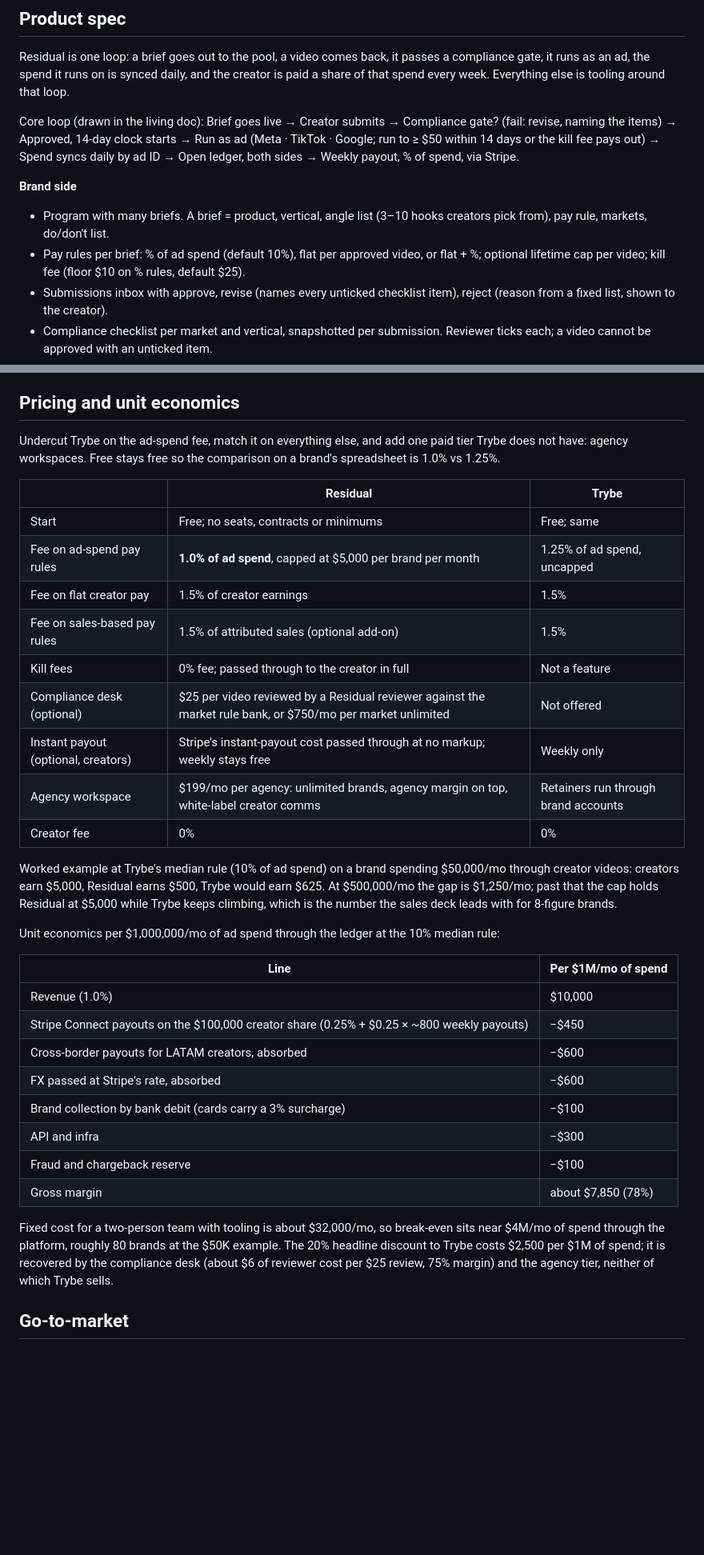
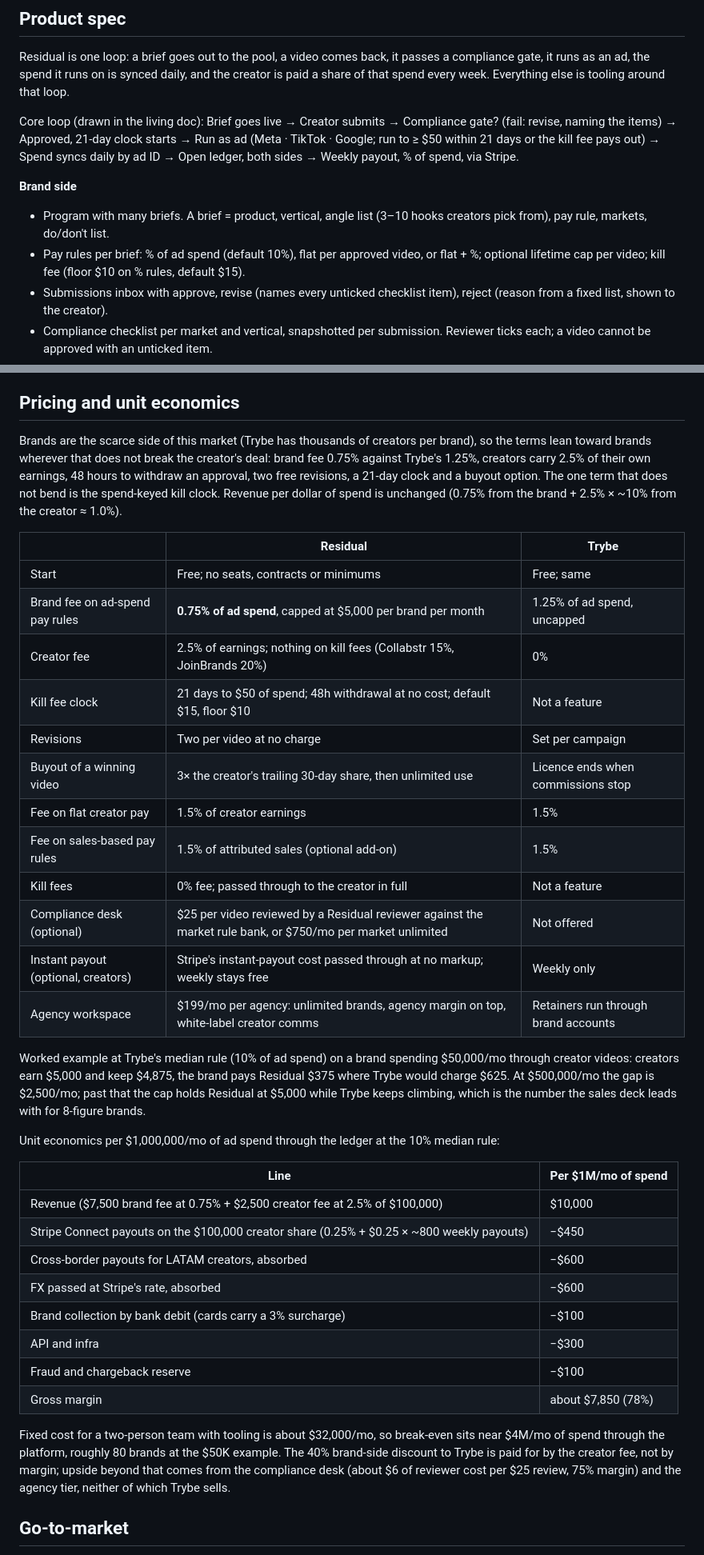
Before and after one commit to ericmakes/residual, a Markdown page: docs/teardown.md, 2 parts joined by grey strips. Shown at 80% size. Drawn GitHub-style; blank space fills up the shorter version.

Commit message:
docs: brand-favourable terms and economics

```diff
--- a/docs/teardown.md
+++ b/docs/teardown.md
@@ -56,12 +56,12 @@ Positioning line for the landing page: *Trybe for everyone who isn't a Shopify s
 
 Residual is one loop: a brief goes out to the pool, a video comes back, it passes a compliance gate, it runs as an ad, the spend it runs on is synced daily, and the creator is paid a share of that spend every week. Everything else is tooling around that loop.
 
-Core loop (drawn in the living doc): Brief goes live → Creator submits → Compliance gate? (fail: revise, naming the items) → Approved, 14-day clock starts → Run as ad (Meta · TikTok · Google; run to ≥ $50 within 14 days or the kill fee pays out) → Spend syncs daily by ad ID → Open ledger, both sides → Weekly payout, % of spend, via Stripe.
+Core loop (drawn in the living doc): Brief goes live → Creator submits → Compliance gate? (fail: revise, naming the items) → Approved, 21-day clock starts → Run as ad (Meta · TikTok · Google; run to ≥ $50 within 21 days or the kill fee pays out) → Spend syncs daily by ad ID → Open ledger, both sides → Weekly payout, % of spend, via Stripe.
 
 **Brand side**
 
 - Program with many briefs. A brief = product, vertical, angle list (3–10 hooks creators pick from), pay rule, markets, do/don't list.
-- Pay rules per brief: % of ad spend (default 10%), flat per approved video, or flat + %; optional lifetime cap per video; kill fee (floor $10 on % rules, default $25).
+- Pay rules per brief: % of ad spend (default 10%), flat per approved video, or flat + %; optional lifetime cap per video; kill fee (floor $10 on % rules, default $15).
 - Submissions inbox with approve, revise (names every unticked checklist item), reject (reason from a fixed list, shown to the creator).
 - Compliance checklist per market and vertical, snapshotted per submission. Reviewer ticks each; a video cannot be approved with an unticked item.
 - Launch: connect Meta, TikTok and Google ad accounts; attach one or more ad IDs to an approved video (a creative usually runs in several ad sets); one ledger line per ad ID per day.
@@ -91,27 +91,30 @@ Core loop (drawn in the living doc): Brief goes live → Creator submits → Com
 
 ## Pricing and unit economics
 
-Undercut Trybe on the ad-spend fee, match it on everything else, and add one paid tier Trybe does not have: agency workspaces. Free stays free so the comparison on a brand's spreadsheet is 1.0% vs 1.25%.
+Brands are the scarce side of this market (Trybe has thousands of creators per brand), so the terms lean toward brands wherever that does not break the creator's deal: brand fee 0.75% against Trybe's 1.25%, creators carry 2.5% of their own earnings, 48 hours to withdraw an approval, two free revisions, a 21-day clock and a buyout option. The one term that does not bend is the spend-keyed kill clock. Revenue per dollar of spend is unchanged (0.75% from the brand + 2.5% × ~10% from the creator ≈ 1.0%).
 
 | | Residual | Trybe |
 | --- | --- | --- |
 | Start | Free; no seats, contracts or minimums | Free; same |
-| Fee on ad-spend pay rules | **1.0% of ad spend**, capped at $5,000 per brand per month | 1.25% of ad spend, uncapped |
+| Brand fee on ad-spend pay rules | **0.75% of ad spend**, capped at $5,000 per brand per month | 1.25% of ad spend, uncapped |
+| Creator fee | 2.5% of earnings; nothing on kill fees (Collabstr 15%, JoinBrands 20%) | 0% |
+| Kill fee clock | 21 days to $50 of spend; 48h withdrawal at no cost; default $15, floor $10 | Not a feature |
+| Revisions | Two per video at no charge | Set per campaign |
+| Buyout of a winning video | 3× the creator's trailing 30-day share, then unlimited use | Licence ends when commissions stop |
 | Fee on flat creator pay | 1.5% of creator earnings | 1.5% |
 | Fee on sales-based pay rules | 1.5% of attributed sales (optional add-on) | 1.5% |
 | Kill fees | 0% fee; passed through to the creator in full | Not a feature |
 | Compliance desk (optional) | $25 per video reviewed by a Residual reviewer against the market rule bank, or $750/mo per market unlimited | Not offered |
 | Instant payout (optional, creators) | Stripe's instant-payout cost passed through at no markup; weekly stays free | Weekly only |
 | Agency workspace | $199/mo per agency: unlimited brands, agency margin on top, white-label creator comms | Retainers run through brand accounts |
-| Creator fee | 0% | 0% |
 
-Worked example at Trybe's median rule (10% of ad spend) on a brand spending $50,000/mo through creator videos: creators earn $5,000, Residual earns $500, Trybe would earn $625. At $500,000/mo the gap is $1,250/mo; past that the cap holds Residual at $5,000 while Trybe keeps climbing, which is the number the sales deck leads with for 8-figure brands.
+Worked example at Trybe's median rule (10% of ad spend) on a brand spending $50,000/mo through creator videos: creators earn $5,000 and keep $4,875, the brand pays Residual $375 where Trybe would charge $625. At $500,000/mo the gap is $2,500/mo; past that the cap holds Residual at $5,000 while Trybe keeps climbing, which is the number the sales deck leads with for 8-figure brands.
 
 Unit economics per $1,000,000/mo of ad spend through the ledger at the 10% median rule:
 
 | Line | Per $1M/mo of spend |
 | --- | --- |
-| Revenue (1.0%) | $10,000 |
+| Revenue ($7,500 brand fee at 0.75% + $2,500 creator fee at 2.5% of $100,000) | $10,000 |
 | Stripe Connect payouts on the $100,000 creator share (0.25% + $0.25 × ~800 weekly payouts) | −$450 |
 | Cross-border payouts for LATAM creators, absorbed | −$600 |
 | FX passed at Stripe's rate, absorbed | −$600 |
@@ -120,7 +123,7 @@ Unit economics per $1,000,000/mo of ad spend through the ledger at the 10% media
 | Fraud and chargeback reserve | −$100 |
 | Gross margin | about $7,850 (78%) |
 
-Fixed cost for a two-person team with tooling is about $32,000/mo, so break-even sits near $4M/mo of spend through the platform, roughly 80 brands at the $50K example. The 20% headline discount to Trybe costs $2,500 per $1M of spend; it is recovered by the compliance desk (about $6 of reviewer cost per $25 review, 75% margin) and the agency tier, neither of which Trybe sells.
+Fixed cost for a two-person team with tooling is about $32,000/mo, so break-even sits near $4M/mo of spend through the platform, roughly 80 brands at the $50K example. The 40% brand-side discount to Trybe is paid for by the creator fee, not by margin; upside beyond that comes from the compliance desk (about $6 of reviewer cost per $25 review, 75% margin) and the agency tier, neither of which Trybe sells.
 
 ## Go-to-market
 
```
Also changed, not shown: other parts of docs/teardown.md (+1 -1 lines).
